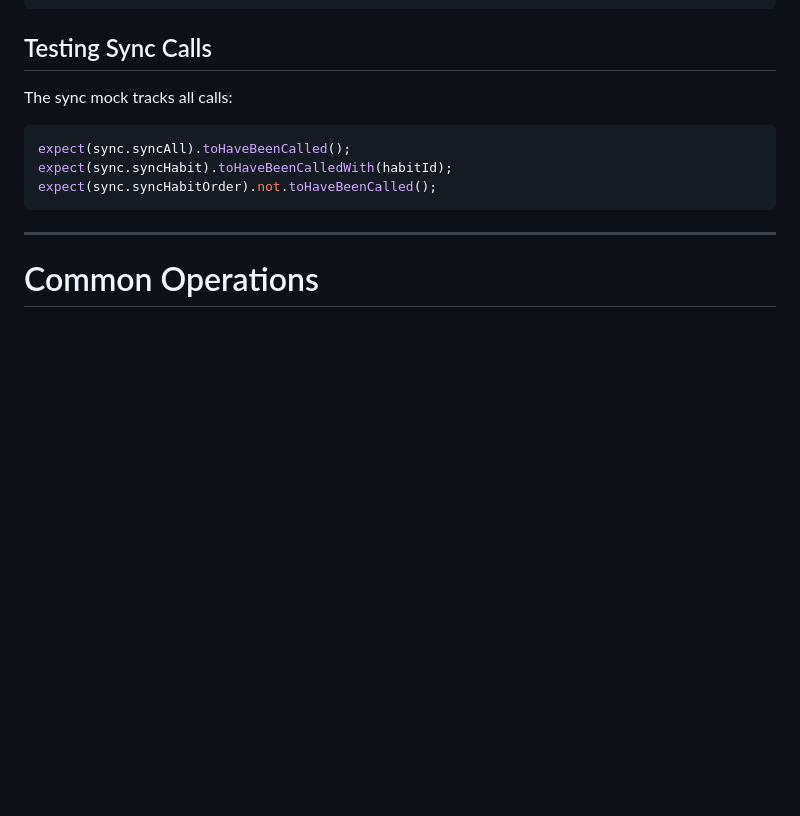
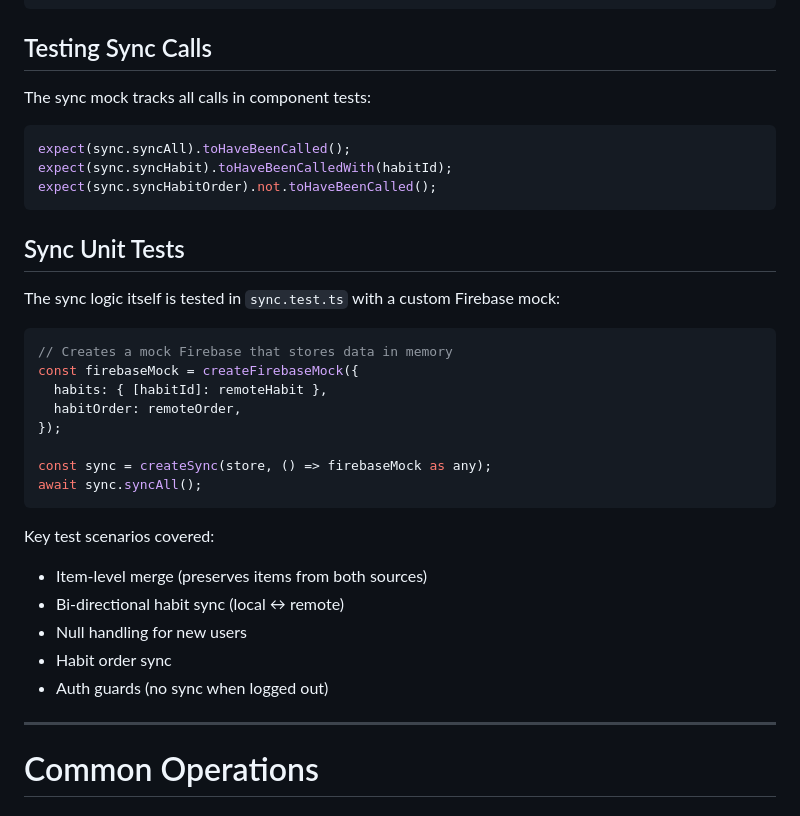
Before and after one commit to narvidas/inertium, a Markdown page: docs/schema-and-domain.md, the part around one of its changes. Rendered like a GitHub page; blank space fills up the shorter version.

````diff
--- a/docs/schema-and-domain.md
+++ b/docs/schema-and-domain.md
@@ -478,13 +509,35 @@ pressAlertButton("Yes");  // Simulates pressing "Yes" button
 
 ## Testing Sync Calls
 
-The sync mock tracks all calls:
+The sync mock tracks all calls in component tests:
 
 ```typescript
 expect(sync.syncAll).toHaveBeenCalled();
 expect(sync.syncHabit).toHaveBeenCalledWith(habitId);
 expect(sync.syncHabitOrder).not.toHaveBeenCalled();
 ```
+
+## Sync Unit Tests
+
+The sync logic itself is tested in `sync.test.ts` with a custom Firebase mock:
+
+```typescript
+// Creates a mock Firebase that stores data in memory
+const firebaseMock = createFirebaseMock({
+  habits: { [habitId]: remoteHabit },
+  habitOrder: remoteOrder,
+});
+
+const sync = createSync(store, () => firebaseMock as any);
+await sync.syncAll();
+```
+
+Key test scenarios covered:
+- Item-level merge (preserves items from both sources)
+- Bi-directional habit sync (local ↔ remote)
+- Null handling for new users
+- Habit order sync
+- Auth guards (no sync when logged out)
 
 ---
 
````
Also changed, not shown: other parts of docs/schema-and-domain.md (+40 -10 lines).
